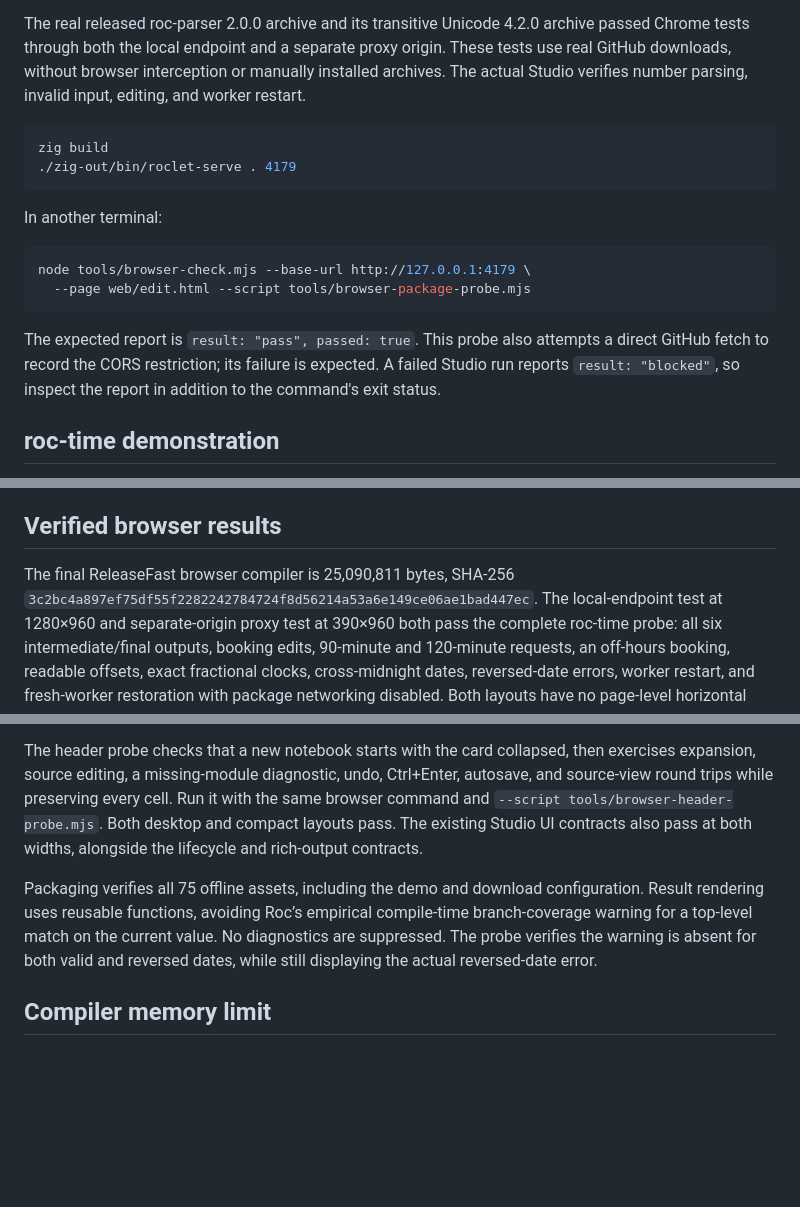
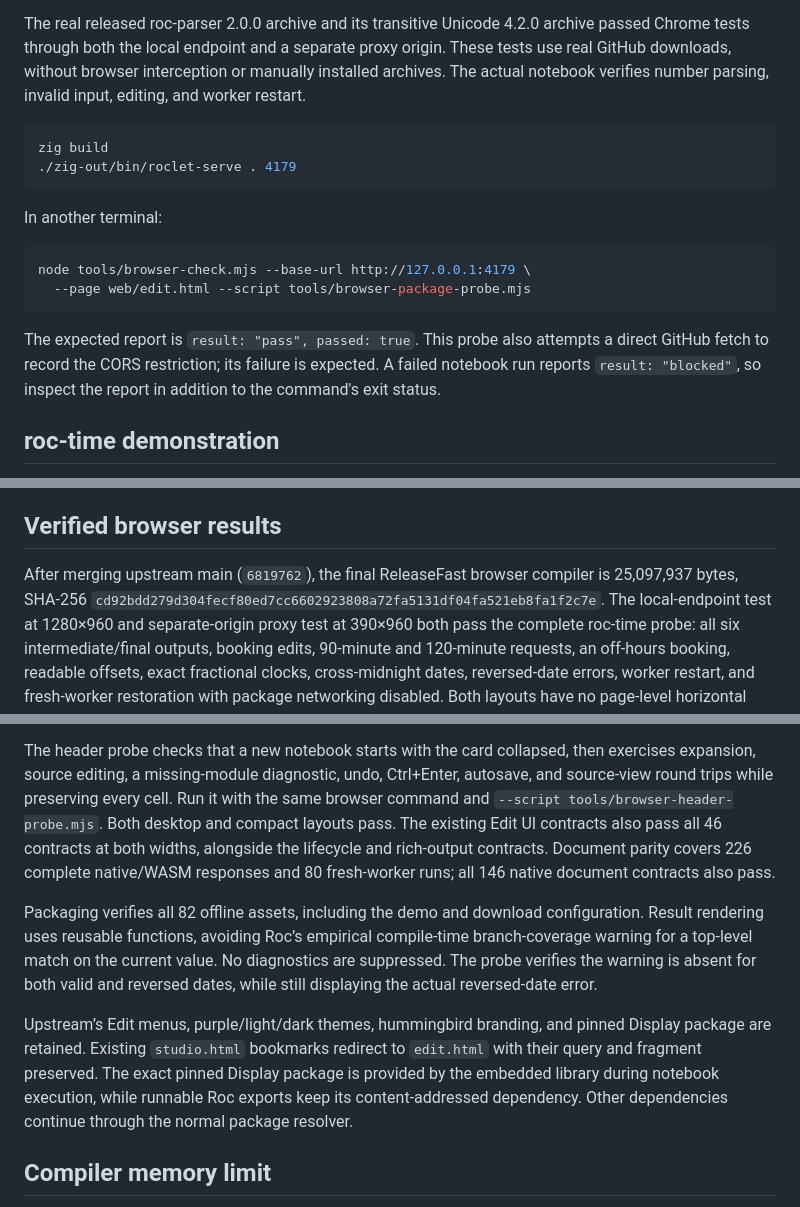
Before and after one commit to ageron/roclet, a Markdown page: docs/browser-package-validation.md, 3 parts joined by grey strips. Rendered like a GitHub page; blank space fills up the shorter version.

Commit message:
Record post-merge browser package validation

````diff
--- a/docs/browser-package-validation.md
+++ b/docs/browser-package-validation.md
@@ -25,7 +25,7 @@ The configuration is loaded only when an uncached package needs downloading.
 The real released roc-parser 2.0.0 archive and its transitive Unicode 4.2.0
 archive passed Chrome tests through both the local endpoint and a separate
 proxy origin. These tests use real GitHub downloads, without browser interception
-or manually installed archives. The actual Studio verifies number parsing,
+or manually installed archives. The actual notebook verifies number parsing,
 invalid input, editing, and worker restart.
 
 ```sh
@@ -42,7 +42,7 @@ node tools/browser-check.mjs --base-url http://127.0.0.1:4179 \
 
 The expected report is `result: "pass", passed: true`. This probe also attempts
 a direct GitHub fetch to record the CORS restriction; its failure is expected.
-A failed Studio run reports `result: "blocked"`, so inspect the report in addition
+A failed notebook run reports `result: "blocked"`, so inspect the report in addition
 to the command's exit status.
 
 ## roc-time demonstration
@@ -105,8 +105,9 @@ proxy service. No external HTTPS deployment is claimed by this local check.
 
 ## Verified browser results
 
-The final ReleaseFast browser compiler is 25,090,811 bytes, SHA-256
-`3c2bc4a897ef75df55f2282242784724f8d56214a53a6e149ce06ae1bad447ec`.
+After merging upstream main (`6819762`), the final ReleaseFast browser compiler
+is 25,097,937 bytes, SHA-256
+`cd92bdd279d304fecf80ed7cc6602923808a72fa5131df04fa521eb8fa1f2c7e`.
 The local-endpoint test at 1280×960 and separate-origin proxy test at 390×960
 both pass the complete roc-time probe: all six intermediate/final outputs,
 booking edits, 90-minute and 120-minute requests, an off-hours booking,
@@ -129,14 +130,23 @@ The header probe checks that a new notebook starts with the card collapsed,
 then exercises expansion, source editing, a missing-module diagnostic, undo,
 Ctrl+Enter, autosave, and source-view round trips while preserving every cell.
 Run it with the same browser command and `--script tools/browser-header-probe.mjs`.
-Both desktop and compact layouts pass. The existing Studio UI contracts also
-pass at both widths, alongside the lifecycle and rich-output contracts.
+Both desktop and compact layouts pass. The existing Edit UI contracts also
+pass all 46 contracts at both widths, alongside the lifecycle and rich-output
+contracts. Document parity covers 226 complete native/WASM responses and 80
+fresh-worker runs; all 146 native document contracts also pass.
 
-Packaging verifies all 75 offline assets, including the demo and download
+Packaging verifies all 82 offline assets, including the demo and download
 configuration. Result rendering uses reusable functions, avoiding Roc’s empirical
 compile-time branch-coverage warning for a top-level match on the current value.
 No diagnostics are suppressed. The probe verifies the warning is absent for both
 valid and reversed dates, while still displaying the actual reversed-date error.
+
+Upstream’s Edit menus, purple/light/dark themes, hummingbird branding, and pinned
+Display package are retained. Existing `studio.html` bookmarks redirect to
+`edit.html` with their query and fragment preserved. The exact pinned Display
+package is provided by the embedded library during notebook execution, while
+runnable Roc exports keep its content-addressed dependency. Other dependencies
+continue through the normal package resolver.
 
 ## Compiler memory limit
 
````
